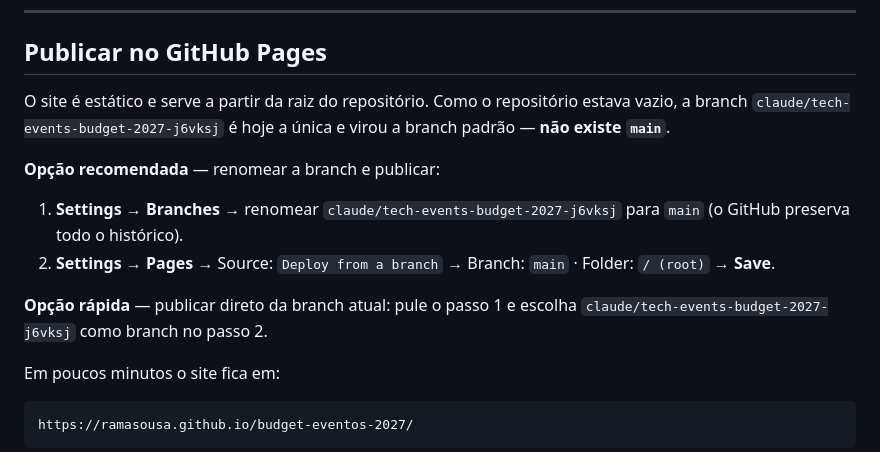
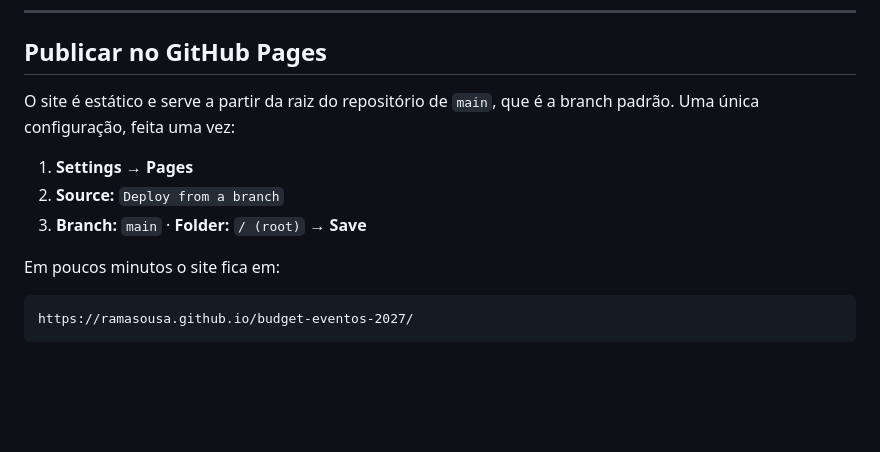
Before and after one commit to ramasousa/budget-eventos-2027, a Markdown page: README.md, the part around the change. Rendered like a GitHub page; blank space fills up the shorter version.

Commit message:
Atualiza instruções de publicação: main é a branch padrão
A branch foi renomeada para main, então some a etapa de renomear e a
alternativa de publicar de outra branch.

Co-Authored-By: Claude Opus 5 <noreply@anthropic.com>
Claude-Session: https://claude.ai/code/session_01YNyW6Uf7hiP5P3eLfHVWpC

```diff
--- a/README.md
+++ b/README.md
@@ -97,19 +97,12 @@ Ver [Dependência de tiles](#dependência-de-tiles).
 
 ## Publicar no GitHub Pages
 
-O site é estático e serve a partir da raiz do repositório. Como o repositório
-estava vazio, a branch `claude/tech-events-budget-2027-j6vksj` é hoje a única
-e virou a branch padrão — **não existe `main`**.
+O site é estático e serve a partir da raiz do repositório de `main`, que é a
+branch padrão. Uma única configuração, feita uma vez:
 
-**Opção recomendada** — renomear a branch e publicar:
-
-1. **Settings → Branches** → renomear `claude/tech-events-budget-2027-j6vksj`
-   para `main` (o GitHub preserva todo o histórico).
-2. **Settings → Pages** → Source: `Deploy from a branch` →
-   Branch: `main` · Folder: `/ (root)` → **Save**.
-
-**Opção rápida** — publicar direto da branch atual: pule o passo 1 e escolha
-`claude/tech-events-budget-2027-j6vksj` como branch no passo 2.
+1. **Settings → Pages**
+2. **Source:** `Deploy from a branch`
+3. **Branch:** `main` · **Folder:** `/ (root)` → **Save**
 
 Em poucos minutos o site fica em:
 
```
